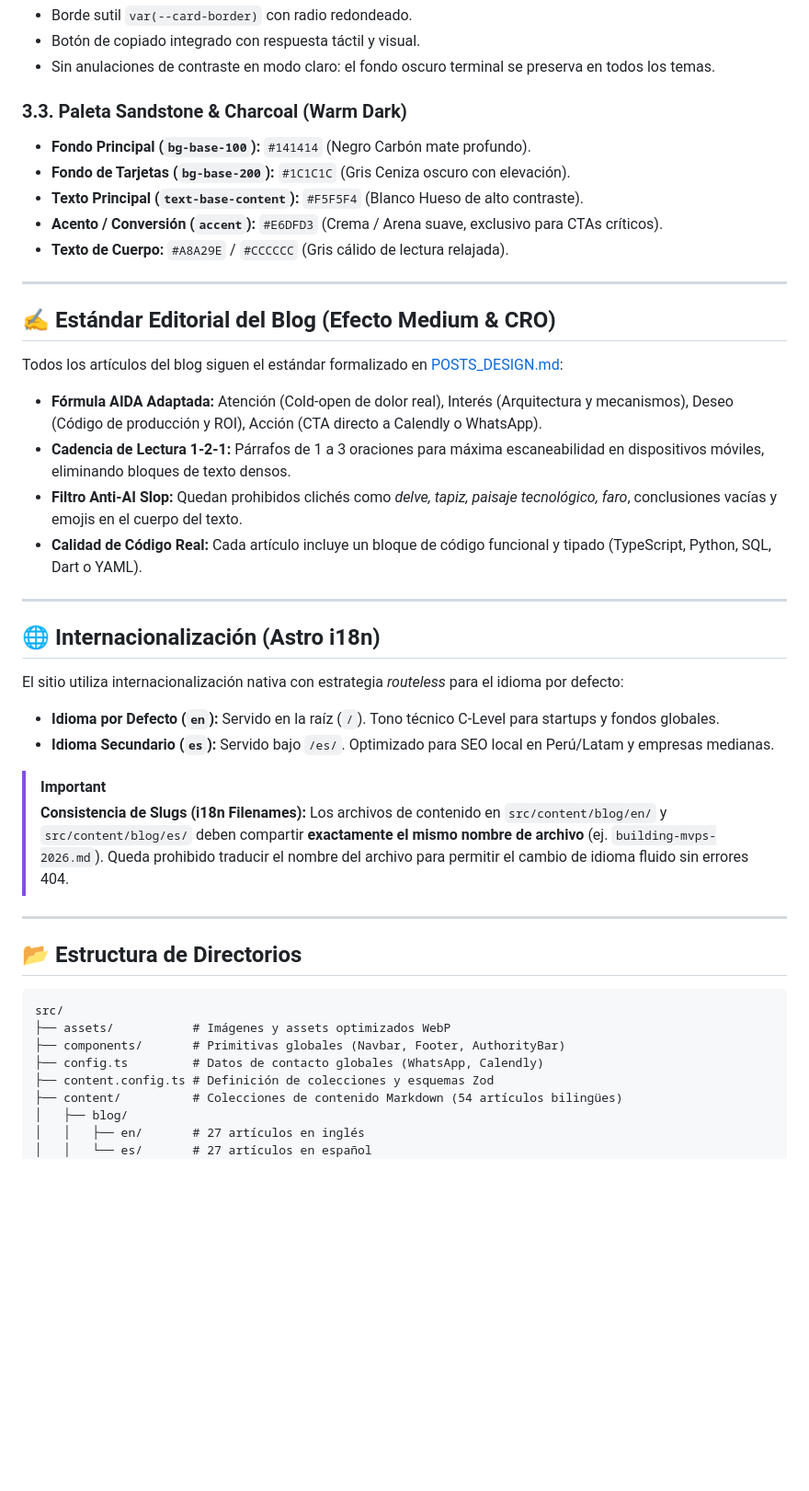
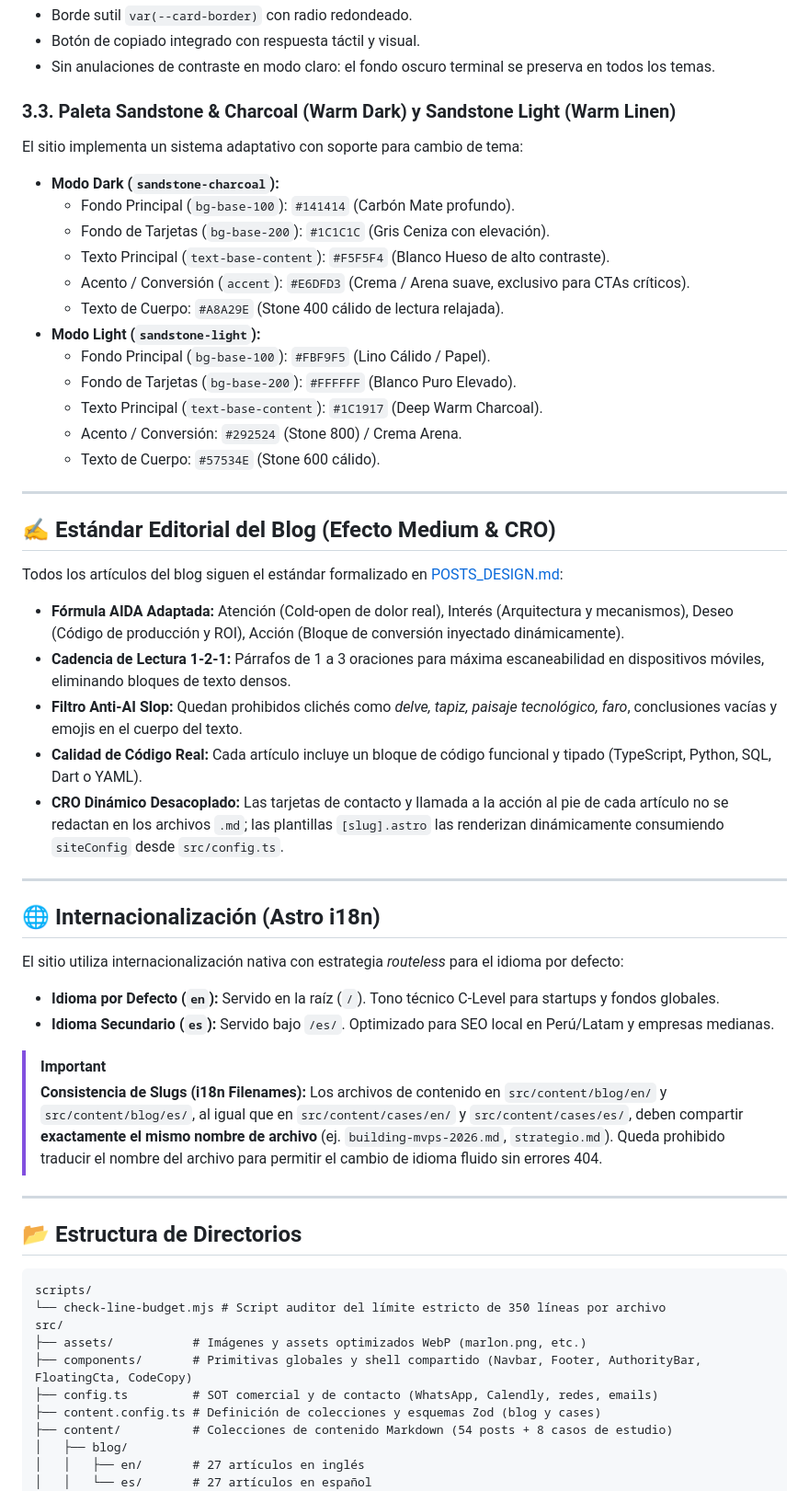
Before and after one commit to coins5/coins5.dev, a Markdown page: README.md, the part around one of its changes. Shown at 92% size. Drawn GitHub-style; blank space fills up the shorter version.

Commit message:
docs(readme): centralize contact info and update architecture references

````diff
--- a/README.md
+++ b/README.md
@@ -59,22 +63,31 @@ Para garantizar legibilidad absoluta tanto en modo claro como oscuro, los bloque
 * Botón de copiado integrado con respuesta táctil y visual.
 * Sin anulaciones de contraste en modo claro: el fondo oscuro terminal se preserva en todos los temas.
 
-### 3.3. Paleta Sandstone & Charcoal (Warm Dark)
-* **Fondo Principal (`bg-base-100`):** `#141414` (Negro Carbón mate profundo).
-* **Fondo de Tarjetas (`bg-base-200`):** `#1C1C1C` (Gris Ceniza oscuro con elevación).
-* **Texto Principal (`text-base-content`):** `#F5F5F4` (Blanco Hueso de alto contraste).
-* **Acento / Conversión (`accent`):** `#E6DFD3` (Crema / Arena suave, exclusivo para CTAs críticos).
-* **Texto de Cuerpo:** `#A8A29E` / `#CCCCCC` (Gris cálido de lectura relajada).
+### 3.3. Paleta Sandstone & Charcoal (Warm Dark) y Sandstone Light (Warm Linen)
+El sitio implementa un sistema adaptativo con soporte para cambio de tema:
+* **Modo Dark (`sandstone-charcoal`):**
+  * Fondo Principal (`bg-base-100`): `#141414` (Carbón Mate profundo).
+  * Fondo de Tarjetas (`bg-base-200`): `#1C1C1C` (Gris Ceniza con elevación).
+  * Texto Principal (`text-base-content`): `#F5F5F4` (Blanco Hueso de alto contraste).
+  * Acento / Conversión (`accent`): `#E6DFD3` (Crema / Arena suave, exclusivo para CTAs críticos).
+  * Texto de Cuerpo: `#A8A29E` (Stone 400 cálido de lectura relajada).
+* **Modo Light (`sandstone-light`):**
+  * Fondo Principal (`bg-base-100`): `#FBF9F5` (Lino Cálido / Papel).
+  * Fondo de Tarjetas (`bg-base-200`): `#FFFFFF` (Blanco Puro Elevado).
+  * Texto Principal (`text-base-content`): `#1C1917` (Deep Warm Charcoal).
+  * Acento / Conversión: `#292524` (Stone 800) / Crema Arena.
+  * Texto de Cuerpo: `#57534E` (Stone 600 cálido).
 
 ---
 
 ## ✍️ Estándar Editorial del Blog (Efecto Medium & CRO)
 
 Todos los artículos del blog siguen el estándar formalizado en [POSTS_DESIGN.md](file:///Users/coins5/Projects/astro/coins5.dev/POSTS_DESIGN.md):
-* **Fórmula AIDA Adaptada:** Atención (Cold-open de dolor real), Interés (Arquitectura y mecanismos), Deseo (Código de producción y ROI), Acción (CTA directo a Calendly o WhatsApp).
+* **Fórmula AIDA Adaptada:** Atención (Cold-open de dolor real), Interés (Arquitectura y mecanismos), Deseo (Código de producción y ROI), Acción (Bloque de conversión inyectado dinámicamente).
 * **Cadencia de Lectura 1-2-1:** Párrafos de 1 a 3 oraciones para máxima escaneabilidad en dispositivos móviles, eliminando bloques de texto densos.
 * **Filtro Anti-AI Slop:** Quedan prohibidos clichés como *delve, tapiz, paisaje tecnológico, faro*, conclusiones vacías y emojis en el cuerpo del texto.
 * **Calidad de Código Real:** Cada artículo incluye un bloque de código funcional y tipado (TypeScript, Python, SQL, Dart o YAML).
+* **CRO Dinámico Desacoplado:** Las tarjetas de contacto y llamada a la acción al pie de cada artículo no se redactan en los archivos `.md`; las plantillas `[slug].astro` las renderizan dinámicamente consumiendo `siteConfig` desde `src/config.ts`.
 
 ---
 
@@ -85,19 +98,21 @@ El sitio utiliza internacionalización nativa con estrategia *routeless* para el
 * **Idioma Secundario (`es`):** Servido bajo `/es/`. Optimizado para SEO local en Perú/Latam y empresas medianas.
 
 > [!IMPORTANT]
-> **Consistencia de Slugs (i18n Filenames):** Los archivos de contenido en `src/content/blog/en/` y `src/content/blog/es/` deben compartir **exactamente el mismo nombre de archivo** (ej. `building-mvps-2026.md`). Queda prohibido traducir el nombre del archivo para permitir el cambio de idioma fluido sin errores 404.
+> **Consistencia de Slugs (i18n Filenames):** Los archivos de contenido en `src/content/blog/en/` y `src/content/blog/es/`, al igual que en `src/content/cases/en/` y `src/content/cases/es/`, deben compartir **exactamente el mismo nombre de archivo** (ej. `building-mvps-2026.md`, `strategio.md`). Queda prohibido traducir el nombre del archivo para permitir el cambio de idioma fluido sin errores 404.
 
 ---
 
 ## 📂 Estructura de Directorios
 
 ```text
+scripts/
+└── check-line-budget.mjs # Script auditor del límite estricto de 350 líneas por archivo
 src/
-├── assets/           # Imágenes y assets optimizados WebP
-├── components/       # Primitivas globales (Navbar, Footer, AuthorityBar)
-├── config.ts         # Datos de contacto globales (WhatsApp, Calendly)
-├── content.config.ts # Definición de colecciones y esquemas Zod
-├── content/          # Colecciones de contenido Markdown (54 artículos bilingües)
+├── assets/           # Imágenes y assets optimizados WebP (marlon.png, etc.)
+├── components/       # Primitivas globales y shell compartido (Navbar, Footer, AuthorityBar, FloatingCta, CodeCopy)
+├── config.ts         # SOT comercial y de contacto (WhatsApp, Calendly, redes, emails)
+├── content.config.ts # Definición de colecciones y esquemas Zod (blog y cases)
+├── content/          # Colecciones de contenido Markdown (54 posts + 8 casos de estudio)
 │   ├── blog/
 │   │   ├── en/       # 27 artículos en inglés
 │   │   └── es/       # 27 artículos en español
````
Also changed, not shown: other parts of README.md (+31 -11 lines).
